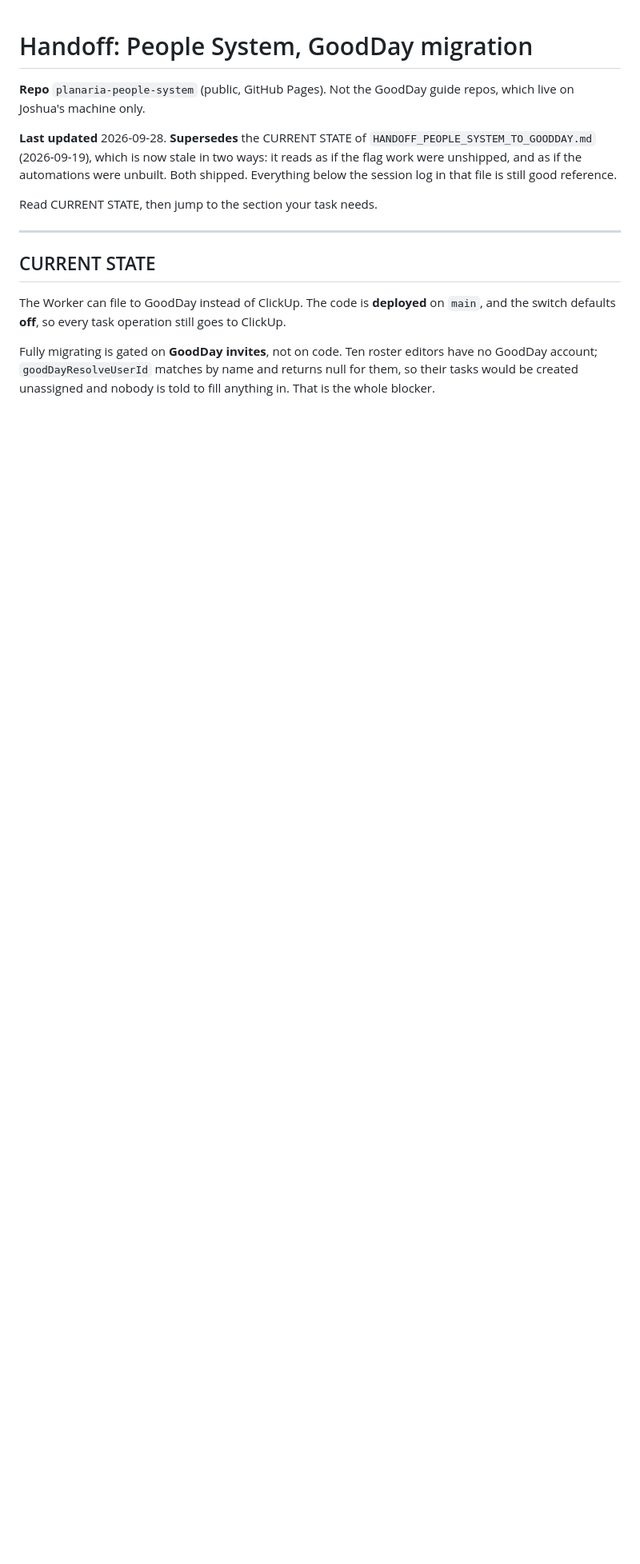
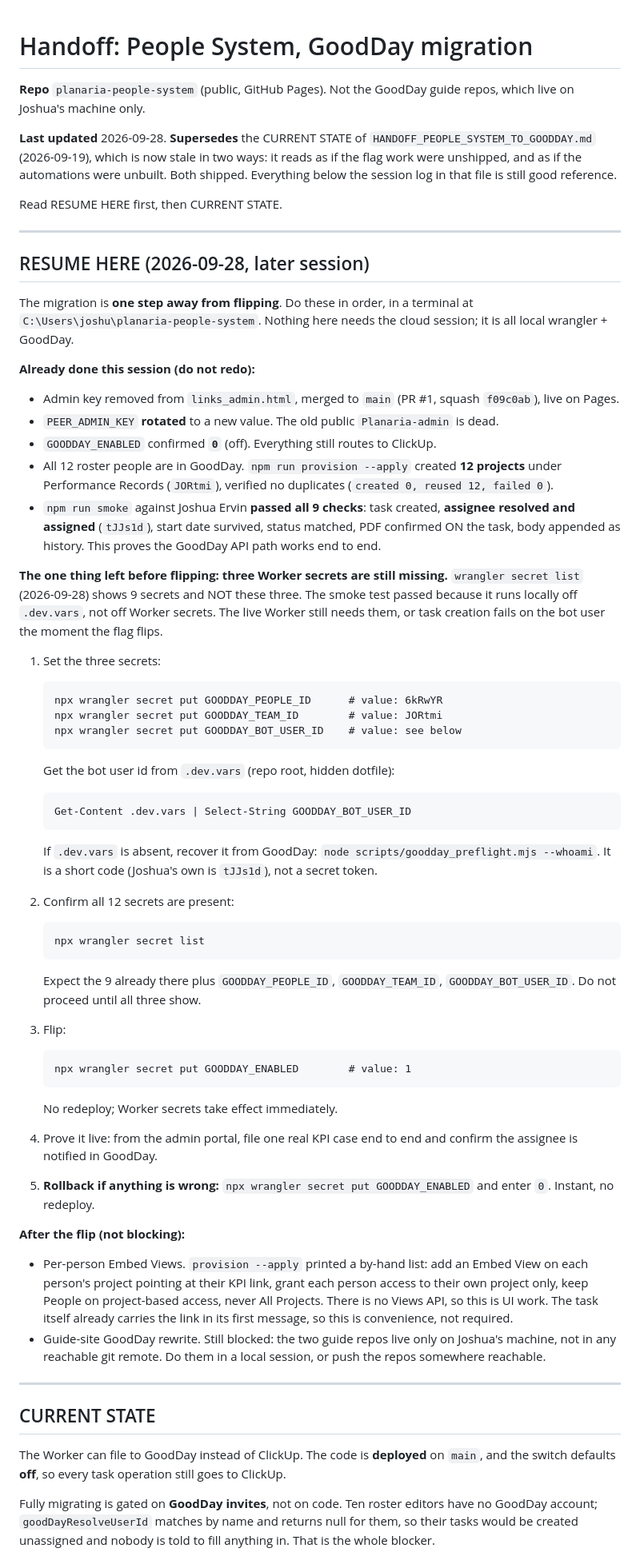
Before and after one commit to planariastudio/planaria-people-system, a Markdown page: HANDOFF_2026-09-28.md, the part around one of its changes. Shown at 80% size. Rendered like a GitHub page; blank space fills up the shorter version.

Commit message:
Update handoff with live migration state and resume steps (#2)
Records the 2026-09-28 progress: admin key merged and live, PEER_ADMIN_KEY
rotated, GOODDAY_ENABLED confirmed 0, all 12 people provisioned (12 projects,
no duplicates), and smoke passing all 9 checks locally. Adds a RESUME HERE
block with the one remaining pre-flip step: set the three missing Worker
secrets (GOODDAY_BOT_USER_ID, GOODDAY_TEAM_ID=JORtmi, GOODDAY_PEOPLE_ID=6kRwYR),
confirm via secret list, then flip GOODDAY_ENABLED=1, with rollback noted.


Claude-Session: https://claude.ai/code/session_01WdunJebYBnBeTW9DSzKYEA

Co-authored-by: Claude <noreply@anthropic.com>

````diff
--- a/HANDOFF_2026-09-28.md
+++ b/HANDOFF_2026-09-28.md
@@ -8,7 +8,70 @@ live on Joshua's machine only.
 is now stale in two ways: it reads as if the flag work were unshipped, and as if the automations
 were unbuilt. Both shipped. Everything below the session log in that file is still good reference.
 
-Read CURRENT STATE, then jump to the section your task needs.
+Read RESUME HERE first, then CURRENT STATE.
+
+---
+
+## RESUME HERE (2026-09-28, later session)
+
+The migration is **one step away from flipping**. Do these in order, in a terminal at
+`C:\Users\joshu\planaria-people-system`. Nothing here needs the cloud session; it is all
+local wrangler + GoodDay.
+
+**Already done this session (do not redo):**
+- Admin key removed from `links_admin.html`, merged to `main` (PR #1, squash `f09c0ab`), live on Pages.
+- `PEER_ADMIN_KEY` **rotated** to a new value. The old public `Planaria-admin` is dead.
+- `GOODDAY_ENABLED` confirmed **`0`** (off). Everything still routes to ClickUp.
+- All 12 roster people are in GoodDay. `npm run provision --apply` created **12 projects** under
+  Performance Records (`JORtmi`), verified no duplicates (`created 0, reused 12, failed 0`).
+- `npm run smoke` against Joshua Ervin **passed all 9 checks**: task created, **assignee resolved
+  and assigned** (`tJJs1d`), start date survived, status matched, PDF confirmed ON the task, body
+  appended as history. This proves the GoodDay API path works end to end.
+
+**The one thing left before flipping: three Worker secrets are still missing.**
+`wrangler secret list` (2026-09-28) shows 9 secrets and NOT these three. The smoke test passed
+because it runs locally off `.dev.vars`, not off Worker secrets. The live Worker still needs them,
+or task creation fails on the bot user the moment the flag flips.
+
+1. Set the three secrets:
+   ```
+   npx wrangler secret put GOODDAY_PEOPLE_ID      # value: 6kRwYR
+   npx wrangler secret put GOODDAY_TEAM_ID        # value: JORtmi
+   npx wrangler secret put GOODDAY_BOT_USER_ID    # value: see below
+   ```
+   Get the bot user id from `.dev.vars` (repo root, hidden dotfile):
+   ```
+   Get-Content .dev.vars | Select-String GOODDAY_BOT_USER_ID
+   ```
+   If `.dev.vars` is absent, recover it from GoodDay: `node scripts/goodday_preflight.mjs --whoami`.
+   It is a short code (Joshua's own is `tJJs1d`), not a secret token.
+
+2. Confirm all 12 secrets are present:
+   ```
+   npx wrangler secret list
+   ```
+   Expect the 9 already there plus `GOODDAY_PEOPLE_ID`, `GOODDAY_TEAM_ID`, `GOODDAY_BOT_USER_ID`.
+   Do not proceed until all three show.
+
+3. Flip:
+   ```
+   npx wrangler secret put GOODDAY_ENABLED        # value: 1
+   ```
+   No redeploy; Worker secrets take effect immediately.
+
+4. Prove it live: from the admin portal, file one real KPI case end to end and confirm the
+   assignee is notified in GoodDay.
+
+5. **Rollback if anything is wrong:** `npx wrangler secret put GOODDAY_ENABLED` and enter `0`.
+   Instant, no redeploy.
+
+**After the flip (not blocking):**
+- Per-person Embed Views. `provision --apply` printed a by-hand list: add an Embed View on each
+  person's project pointing at their KPI link, grant each person access to their own project only,
+  keep People on project-based access, never All Projects. There is no Views API, so this is UI work.
+  The task itself already carries the link in its first message, so this is convenience, not required.
+- Guide-site GoodDay rewrite. Still blocked: the two guide repos live only on Joshua's machine, not
+  in any reachable git remote. Do them in a local session, or push the repos somewhere reachable.
 
 ---
 
````
Also changed, not shown: other parts of HANDOFF_2026-09-28.md (+8 -19 lines).
